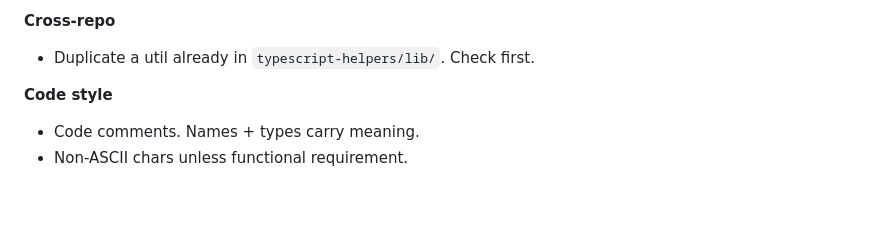
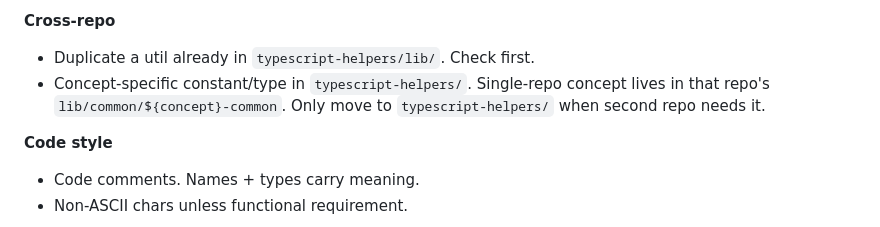
Before and after one commit to publicdomainrelay/org-root-dispatcher-typescript, a Markdown page: CLAUDE.md, the part around the change. Rendered like a GitHub page; blank space fills up the shorter version.

Commit message:
claude: repo level common
Signed-off-by: John <johnandersen777@protonmail.com>

```diff
--- a/CLAUDE.md
+++ b/CLAUDE.md
@@ -67,6 +67,9 @@ sections.
 
 **Cross-repo**
 - Duplicate a util already in `typescript-helpers/lib/`. Check first.
+- Concept-specific constant/type in `typescript-helpers/`. Single-repo concept
+  lives in that repo's `lib/common/${concept}-common`. Only move to
+  `typescript-helpers/` when second repo needs it.
 
 **Code style**
 - Code comments. Names + types carry meaning.
```
